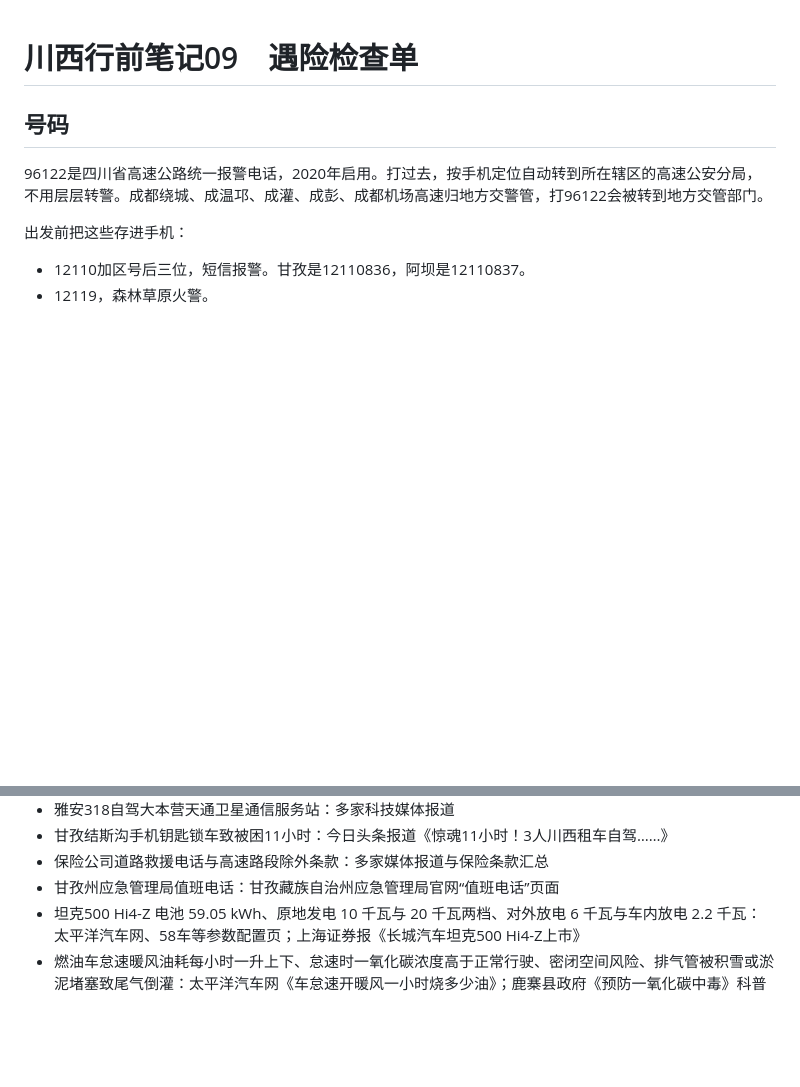
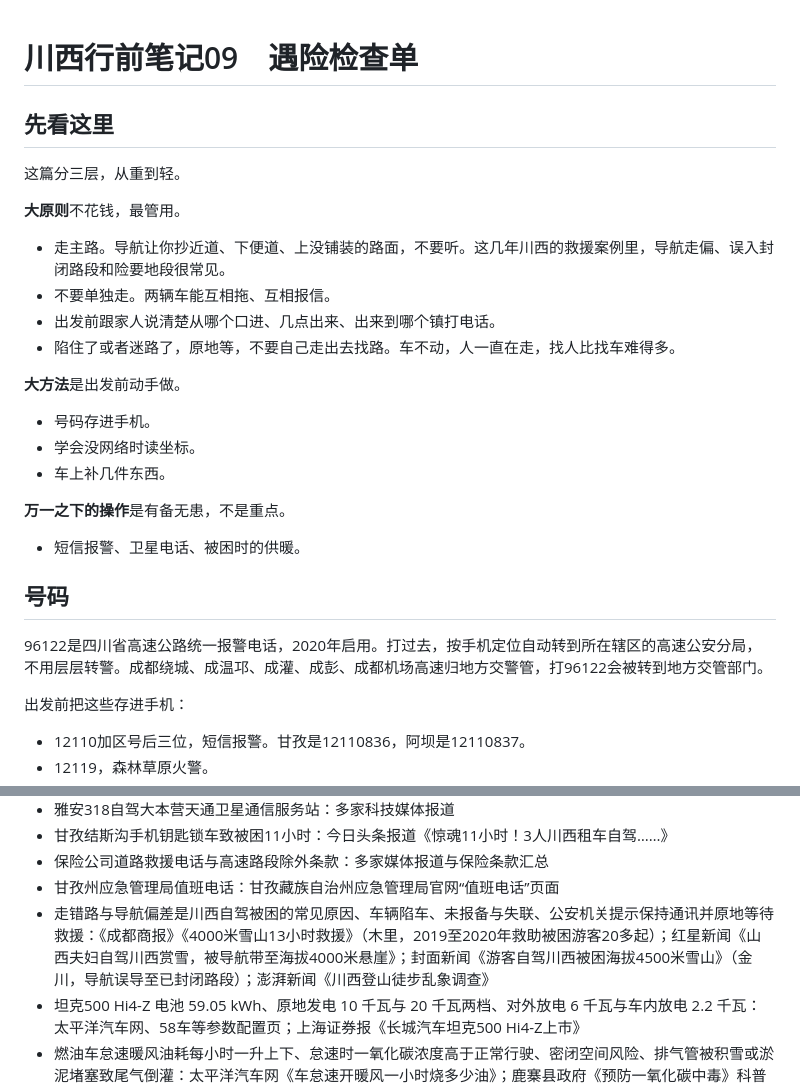
Before and after one commit to joanna2joanna/chuanxi, a Markdown page: yingji-note.md, 2 parts joined by grey strips. GitHub-like rendering; blank space fills up the shorter version.

Commit message:
笔记09 文首增「先看这里」：大原则/大方法/万一之下的操作三层

```diff
--- a/yingji-note.md
+++ b/yingji-note.md
@@ -1,4 +1,25 @@
 # 川西行前笔记09　遇险检查单
+
+## 先看这里
+
+这篇分三层，从重到轻。
+
+**大原则**不花钱，最管用。
+
+- 走主路。导航让你抄近道、下便道、上没铺装的路面，不要听。这几年川西的救援案例里，导航走偏、误入封闭路段和险要地段很常见。
+- 不要单独走。两辆车能互相拖、互相报信。
+- 出发前跟家人说清楚从哪个口进、几点出来、出来到哪个镇打电话。
+- 陷住了或者迷路了，原地等，不要自己走出去找路。车不动，人一直在走，找人比找车难得多。
+
+**大方法**是出发前动手做。
+
+- 号码存进手机。
+- 学会没网络时读坐标。
+- 车上补几件东西。
+
+**万一之下的操作**是有备无患，不是重点。
+
+- 短信报警、卫星电话、被困时的供暖。
 
 ## 号码
 
@@ -134,5 +155,6 @@ nova 15 Ultra 支持天通卫星通话，也能发北斗卫星消息。nova 15
 - 甘孜结斯沟手机钥匙锁车致被困11小时：今日头条报道《惊魂11小时！3人川西租车自驾……》
 - 保险公司道路救援电话与高速路段除外条款：多家媒体报道与保险条款汇总
 - 甘孜州应急管理局值班电话：甘孜藏族自治州应急管理局官网“值班电话”页面
+- 走错路与导航偏差是川西自驾被困的常见原因、车辆陷车、未报备与失联、公安机关提示保持通讯并原地等待救援：《成都商报》《4000米雪山13小时救援》（木里，2019至2020年救助被困游客20多起）；红星新闻《山西夫妇自驾川西赏雪，被导航带至海拔4000米悬崖》；封面新闻《游客自驾川西被困海拔4500米雪山》（金川，导航误导至已封闭路段）；澎湃新闻《川西登山徒步乱象调查》
 - 坦克500 Hi4-Z 电池 59.05 kWh、原地发电 10 千瓦与 20 千瓦两档、对外放电 6 千瓦与车内放电 2.2 千瓦：太平洋汽车网、58车等参数配置页；上海证券报《长城汽车坦克500 Hi4-Z上市》
 - 燃油车怠速暖风油耗每小时一升上下、怠速时一氧化碳浓度高于正常行驶、密闭空间风险、排气管被积雪或淤泥堵塞致尾气倒灌：太平洋汽车网《车怠速开暖风一小时烧多少油》；鹿寨县政府《预防一氧化碳中毒》科普（引自广西医科大学第一附属医院急诊科）
```
